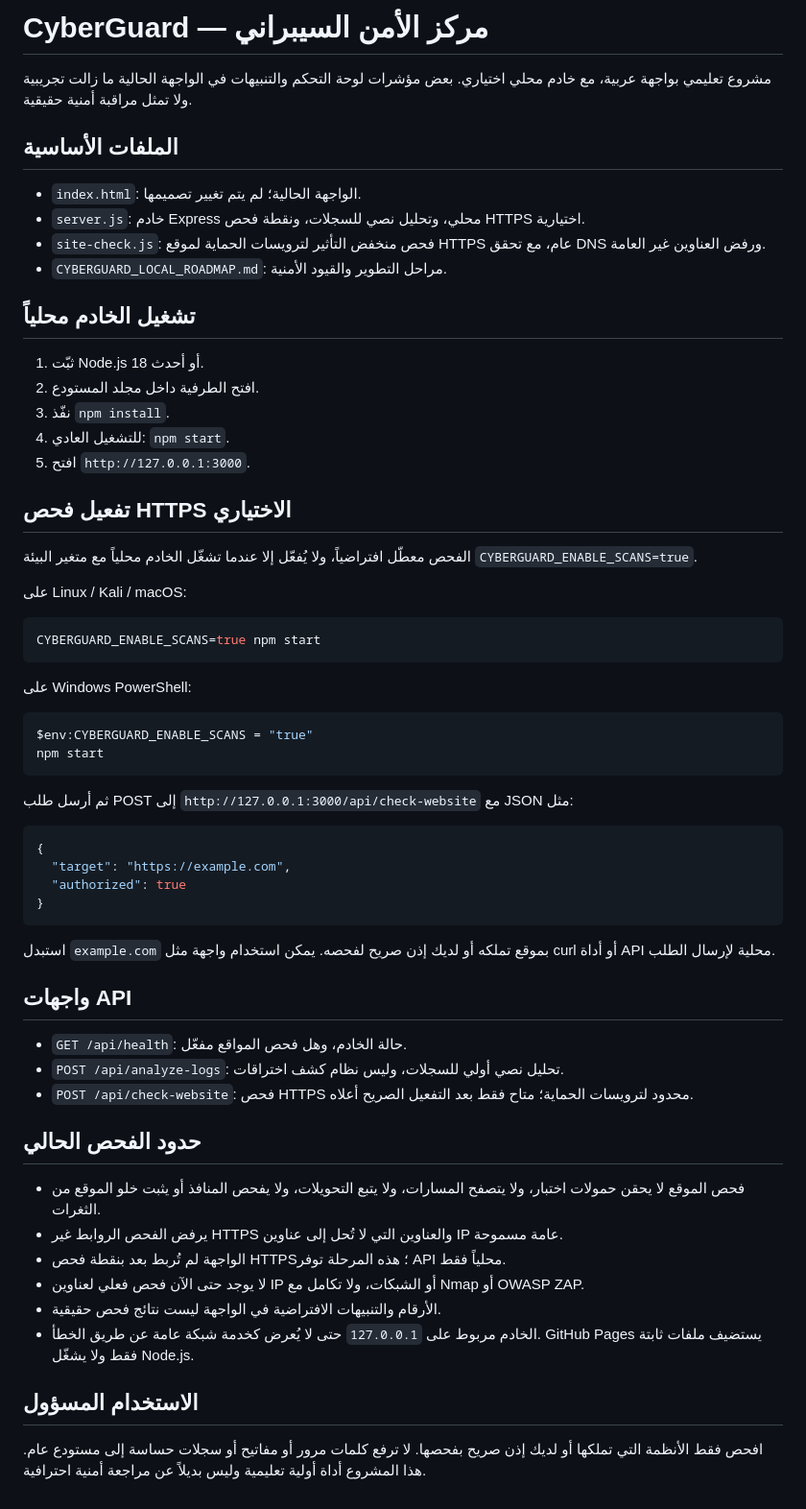
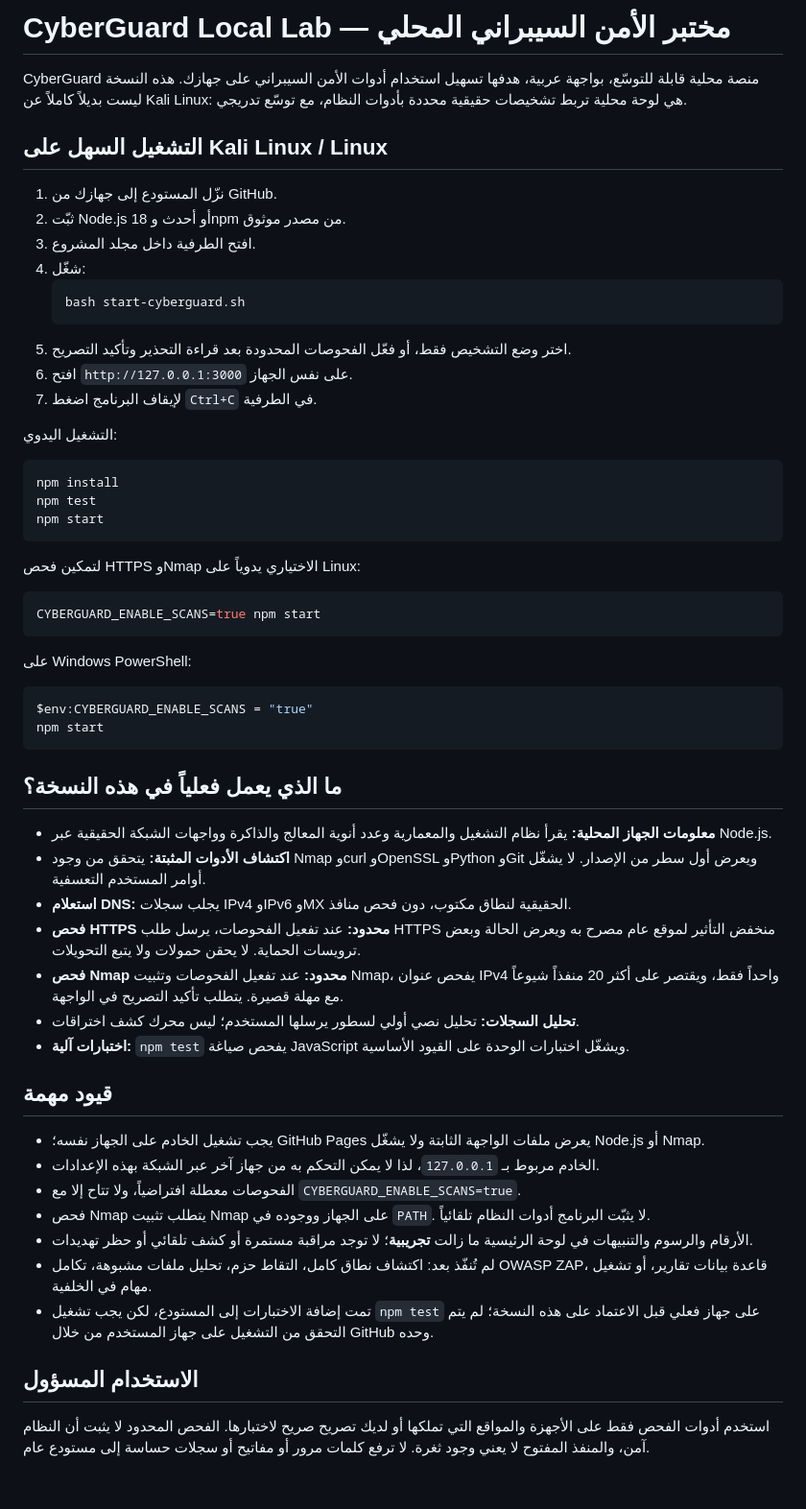
Before and after one commit to aliking64846-pixel/Gfgg, a Markdown page: README.md, the part around the change. Shown at 96% size. GitHub-like rendering.

Commit message:
Document real local lab features, launcher, and current limitations

````diff
--- a/README.md
+++ b/README.md
@@ -1,24 +1,28 @@
-# CyberGuard — مركز الأمن السيبراني
+# CyberGuard Local Lab — مختبر الأمن السيبراني المحلي
 
-مشروع تعليمي بواجهة عربية، مع خادم محلي اختياري. بعض مؤشرات لوحة التحكم والتنبيهات في الواجهة الحالية ما زالت تجريبية ولا تمثل مراقبة أمنية حقيقية.
+CyberGuard منصة محلية قابلة للتوسّع، بواجهة عربية، هدفها تسهيل استخدام أدوات الأمن السيبراني على جهازك. هذه النسخة ليست بديلاً كاملاً عن Kali Linux: هي لوحة محلية تربط تشخيصات حقيقية محددة بأدوات النظام، مع توسّع تدريجي.
 
-## الملفات الأساسية
-- `index.html`: الواجهة الحالية؛ لم يتم تغيير تصميمها.
-- `server.js`: خادم Express محلي، وتحليل نصي للسجلات، ونقطة فحص HTTPS اختيارية.
-- `site-check.js`: فحص منخفض التأثير لترويسات الحماية لموقع HTTPS عام، مع تحقق DNS ورفض العناوين غير العامة.
-- `CYBERGUARD_LOCAL_ROADMAP.md`: مراحل التطوير والقيود الأمنية.
+## التشغيل السهل على Kali Linux / Linux
 
-## تشغيل الخادم محلياً
-1. ثبّت Node.js 18 أو أحدث.
-2. افتح الطرفية داخل مجلد المستودع.
-3. نفّذ `npm install`.
-4. للتشغيل العادي: `npm start`.
-5. افتح `http://127.0.0.1:3000`.
+1. نزّل المستودع إلى جهازك من GitHub.
+2. ثبّت Node.js 18 أو أحدث وnpm من مصدر موثوق.
+3. افتح الطرفية داخل مجلد المشروع.
+4. شغّل:
+   ```bash
+   bash start-cyberguard.sh
+   ```
+5. اختر وضع التشخيص فقط، أو فعّل الفحوصات المحدودة بعد قراءة التحذير وتأكيد التصريح.
+6. افتح `http://127.0.0.1:3000` على نفس الجهاز.
+7. لإيقاف البرنامج اضغط `Ctrl+C` في الطرفية.
 
-## تفعيل فحص HTTPS الاختياري
-الفحص معطّل افتراضياً، ولا يُفعّل إلا عندما تشغّل الخادم محلياً مع متغير البيئة `CYBERGUARD_ENABLE_SCANS=true`.
+التشغيل اليدوي:
+```bash
+npm install
+npm test
+npm start
+```
 
-على Linux / Kali / macOS:
+لتمكين فحص HTTPS وNmap الاختياري يدوياً على Linux:
 ```bash
 CYBERGUARD_ENABLE_SCANS=true npm start
 ```
@@ -29,27 +33,26 @@ $env:CYBERGUARD_ENABLE_SCANS = "true"
 npm start
 ```
 
-ثم أرسل طلب POST إلى `http://127.0.0.1:3000/api/check-website` مع JSON مثل:
-```json
-{
-  "target": "https://example.com",
-  "authorized": true
-}
-```
-استبدل `example.com` بموقع تملكه أو لديك إذن صريح لفحصه. يمكن استخدام واجهة مثل curl أو أداة API محلية لإرسال الطلب.
+## ما الذي يعمل فعلياً في هذه النسخة؟
 
-## واجهات API
-- `GET /api/health`: حالة الخادم، وهل فحص المواقع مفعّل.
-- `POST /api/analyze-logs`: تحليل نصي أولي للسجلات، وليس نظام كشف اختراقات.
-- `POST /api/check-website`: فحص HTTPS محدود لترويسات الحماية؛ متاح فقط بعد التفعيل الصريح أعلاه.
+- **معلومات الجهاز المحلية:** يقرأ نظام التشغيل والمعمارية وعدد أنوية المعالج والذاكرة وواجهات الشبكة الحقيقية عبر Node.js.
+- **اكتشاف الأدوات المثبتة:** يتحقق من وجود Nmap وcurl وOpenSSL وPython وGit ويعرض أول سطر من الإصدار. لا يشغّل أوامر المستخدم التعسفية.
+- **استعلام DNS:** يجلب سجلات IPv4 وIPv6 وMX الحقيقية لنطاق مكتوب، دون فحص منافذ.
+- **فحص HTTPS محدود:** عند تفعيل الفحوصات، يرسل طلب HTTPS منخفض التأثير لموقع عام مصرح به ويعرض الحالة وبعض ترويسات الحماية. لا يحقن حمولات ولا يتبع التحويلات.
+- **فحص Nmap محدود:** عند تفعيل الفحوصات وتثبيت Nmap، يفحص عنوان IPv4 واحداً فقط، ويقتصر على أكثر 20 منفذاً شيوعاً مع مهلة قصيرة. يتطلب تأكيد التصريح في الواجهة.
+- **تحليل السجلات:** تحليل نصي أولي لسطور يرسلها المستخدم؛ ليس محرك كشف اختراقات.
+- **اختبارات آلية:** `npm test` يفحص صياغة JavaScript ويشغّل اختبارات الوحدة على القيود الأساسية.
 
-## حدود الفحص الحالي
-- فحص الموقع لا يحقن حمولات اختبار، ولا يتصفح المسارات، ولا يتبع التحويلات، ولا يفحص المنافذ أو يثبت خلو الموقع من الثغرات.
-- يرفض الفحص الروابط غير HTTPS والعناوين التي لا تُحل إلى عناوين IP عامة مسموحة.
-- الواجهة لم تُربط بعد بنقطة فحص HTTPS؛ هذه المرحلة توفر API محلياً فقط.
-- لا يوجد حتى الآن فحص فعلي لعناوين IP أو الشبكات، ولا تكامل مع Nmap أو OWASP ZAP.
-- الأرقام والتنبيهات الافتراضية في الواجهة ليست نتائج فحص حقيقية.
-- الخادم مربوط على `127.0.0.1` حتى لا يُعرض كخدمة شبكة عامة عن طريق الخطأ. GitHub Pages يستضيف ملفات ثابتة فقط ولا يشغّل Node.js.
+## قيود مهمة
+
+- يجب تشغيل الخادم على الجهاز نفسه؛ GitHub Pages يعرض ملفات الواجهة الثابتة ولا يشغّل Node.js أو Nmap.
+- الخادم مربوط بـ `127.0.0.1`، لذا لا يمكن التحكم به من جهاز آخر عبر الشبكة بهذه الإعدادات.
+- الفحوصات معطلة افتراضياً، ولا تتاح إلا مع `CYBERGUARD_ENABLE_SCANS=true`.
+- فحص Nmap يتطلب تثبيت Nmap على الجهاز ووجوده في `PATH`. لا يثبّت البرنامج أدوات النظام تلقائياً.
+- الأرقام والرسوم والتنبيهات في لوحة الرئيسية ما زالت **تجريبية**؛ لا توجد مراقبة مستمرة أو كشف تلقائي أو حظر تهديدات.
+- لم تُنفّذ بعد: اكتشاف نطاق كامل، التقاط حزم، تحليل ملفات مشبوهة، تكامل OWASP ZAP، قاعدة بيانات تقارير، أو تشغيل مهام في الخلفية.
+- تمت إضافة الاختبارات إلى المستودع، لكن يجب تشغيل `npm test` على جهاز فعلي قبل الاعتماد على هذه النسخة؛ لم يتم التحقق من التشغيل على جهاز المستخدم من خلال GitHub وحده.
 
 ## الاستخدام المسؤول
-افحص فقط الأنظمة التي تملكها أو لديك إذن صريح بفحصها. لا ترفع كلمات مرور أو مفاتيح أو سجلات حساسة إلى مستودع عام. هذا المشروع أداة أولية تعليمية وليس بديلاً عن مراجعة أمنية احترافية.
+
+استخدم أدوات الفحص فقط على الأجهزة والمواقع التي تملكها أو لديك تصريح صريح لاختبارها. الفحص المحدود لا يثبت أن النظام آمن، والمنفذ المفتوح لا يعني وجود ثغرة. لا ترفع كلمات مرور أو مفاتيح أو سجلات حساسة إلى مستودع عام.
````
